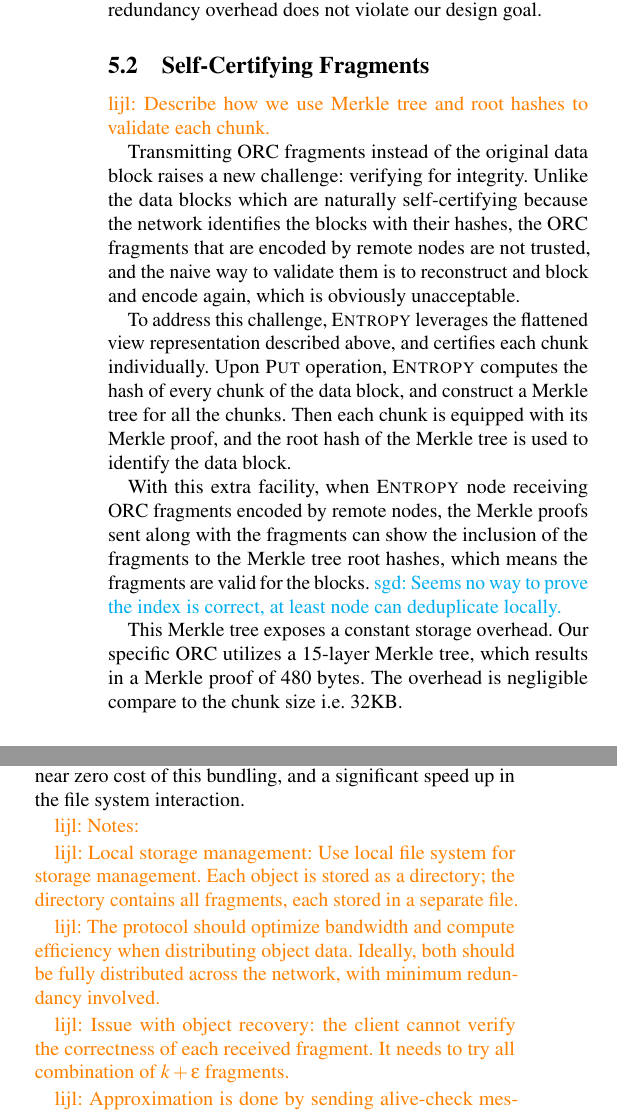
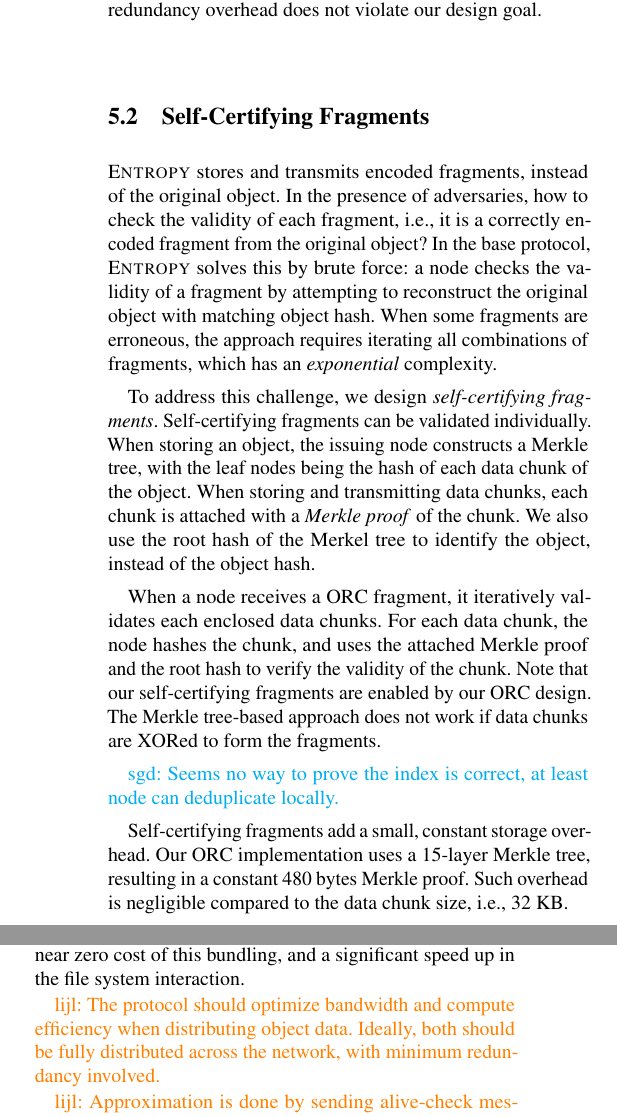
Before and after one commit to sgdxbc/dddht-paper, a LaTeX document (paper.tex, which reads sections/protocol.tex): two parts of the columns of page 9 of 15, joined at a grey line, cut so that both start at the same text. Compiled offline with pdfLaTeX; a LaTeX package or settings file that is missing is left out.

Commit message:
protocol: 5.2 updates

```diff
--- a/sections/protocol.tex
+++ b/sections/protocol.tex
@@ -215,27 +215,36 @@ Specifically, the average degree of the distribution is $10.98$.
 This constant redundancy overhead does not violate our design goal.
 
 \subsection{Self-Certifying Fragments}
-\lijl{Describe how we use Merkle tree and root hashes to validate each chunk.}
+\label{sec:optz:merkle}
 
 \begin{figure}
     \centering
     \includegraphics[width=\columnwidth]{figures/merkle}
     \caption{Self-certifying fragments}
-    \label{fig:put}
+    \label{fig:merkle}
 \end{figure}
 
-Transmitting \code fragments instead of the original data block raises a new challenge: verifying for integrity.
-Unlike the data blocks which are naturally self-certifying because the network identifies the blocks with their hashes, the \code fragments that are encoded by remote nodes are not trusted, and the naive way to validate them is to reconstruct and block and encode again, which is obviously unacceptable.
+\sys stores and transmits encoded fragments, instead of the original object.
+In the presence of adversaries, how to check the validity of each fragment, \ie, it is a correctly encoded fragment from the original object?
+In the base protocol, \sys solves this by brute force:
+a node checks the validity of a fragment by attempting to reconstruct the original object with matching object hash.
+When some fragments are erroneous, the approach requires iterating all combinations of fragments, which has an \emph{exponential} complexity.
 
-To address this challenge, \sys leverages the flattened view representation described above, and certifies each chunk individually.
-Upon \fn{Put} operation, \sys computes the hash of every chunk of the data block, and construct a Merkle tree for all the chunks.
-Then each chunk is equipped with its Merkle proof, and the root hash of the Merkle tree is used to identify the data block.
+To address this challenge, we design \emph{self-certifying fragments}.
+Self-certifying fragments can be validated individually.
+When storing an object, the issuing node constructs a Merkle tree, with the leaf nodes being the hash of each data chunk of the object.
+When storing and transmitting data chunks, each chunk is attached with a \emph{Merkle proof} of the chunk.
+We also use the root hash of the Merkel tree to identify the object, instead of the object hash.
 
-With this extra facility, when \sys node receiving \code fragments encoded by remote nodes, the Merkle proofs sent along with the fragments can show the inclusion of the fragments to the Merkle tree root hashes, which means the fragments are valid for the blocks.
+When a node receives a \code fragment, it iteratively validates each enclosed data chunks.
+For each data chunk, the node hashes the chunk, and uses the attached Merkle proof and the root hash to verify the validity of the chunk.
+Note that our self-certifying fragments are enabled by our \code design.
+The Merkle tree-based approach does not work if data chunks are XORed to form the fragments.
+
 \sgd{Seems no way to prove the index is correct, at least node can deduplicate locally.}
 
-This Merkle tree exposes a constant storage overhead.
-Our specific \code utilizes a 15-layer Merkle tree, which results in a Merkle proof of 480 bytes.
-The overhead is negligible compare to the chunk size \ie 32KB.
+Self-certifying fragments add a small, constant storage overhead.
+Our \code implementation uses a 15-layer Merkle tree, resulting in a constant 480 bytes Merkle proof.
+Such overhead is negligible compared to the data chunk size, \ie, 32 KB.
 
 \subsection{Fragment Distribution with Constant Redundancy}
@@ -261,18 +271,8 @@ To mitigate this situation, \sys adapts a lightweight bundling solution: all the
 The ZIP files are maintained in stored (\ie uncompressed) mode to minimize the computation overhead.
 In practice, we observe near zero cost of this bundling, and a significant speed up in the file system interaction.
 
-\lijl{Notes:}
-
-\lijl{Local storage management:
-Use local file system for storage management.
-Each object is stored as a directory;
-the directory contains all fragments, each stored in a separate file.}
-
 \lijl{The protocol should optimize bandwidth and compute efficiency when distributing object data.
 Ideally, both should be fully distributed across the network, with minimum redundancy involved.}
-
-\lijl{Issue with object recovery: the client cannot verify the correctness of each received fragment.
-It needs to try all combination of $k + \epsilon$ fragments.}
 
 \lijl{Approximation is done by sending alive-check messages to sampled nodes on the consistent hashing ring.
 Alternative approaches:
```
Also changed, not shown: sections/protocol.tex (11 more changed lines).
